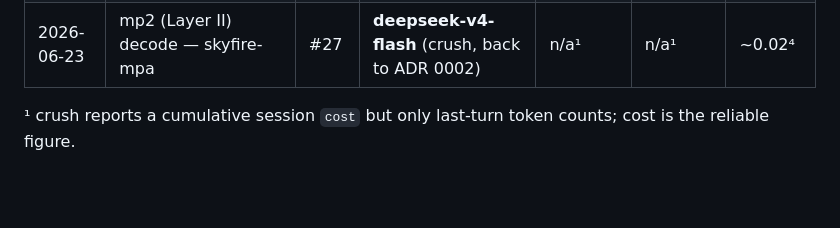
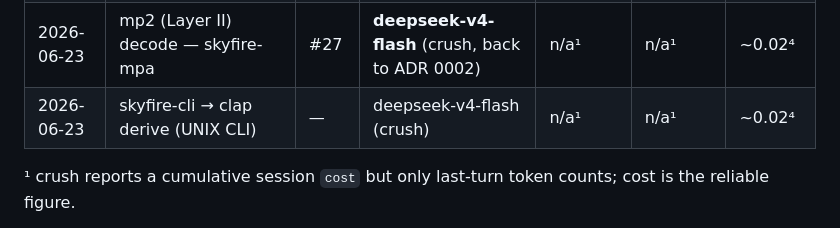
Before and after one commit to fishloa/rust-skyfire, a Markdown page: docs/COSTS.md, the part around the change. Drawn GitHub-style; blank space fills up the shorter version.

Commit message:
docs(costs): log skyfire-cli clap conversion (crush ds-flash)

```diff
--- a/docs/COSTS.md
+++ b/docs/COSTS.md
@@ -47,6 +47,7 @@ the ledger and update the epic rollup in the same change.
 | 2026-06-22 | #32 bridge flush() (tail AU) | #27 | claude-sonnet (subagent) | ~49k total² | — | ~0.15² |
 | 2026-06-22 | #34 DVB subtitle PES parse | #27 | claude-sonnet (subagent) | ~103k total² | — | ~0.31² |
 | 2026-06-23 | mp2 (Layer II) decode — skyfire-mpa | #27 | **deepseek-v4-flash** (crush, back to ADR 0002) | n/a¹ | n/a¹ | ~0.02⁴ |
+| 2026-06-23 | skyfire-cli → clap derive (UNIX CLI) | — | deepseek-v4-flash (crush) | n/a¹ | n/a¹ | ~0.02⁴ |
 
 ¹ crush reports a cumulative session `cost` but only last-turn token counts; cost is the reliable figure.
 
```
